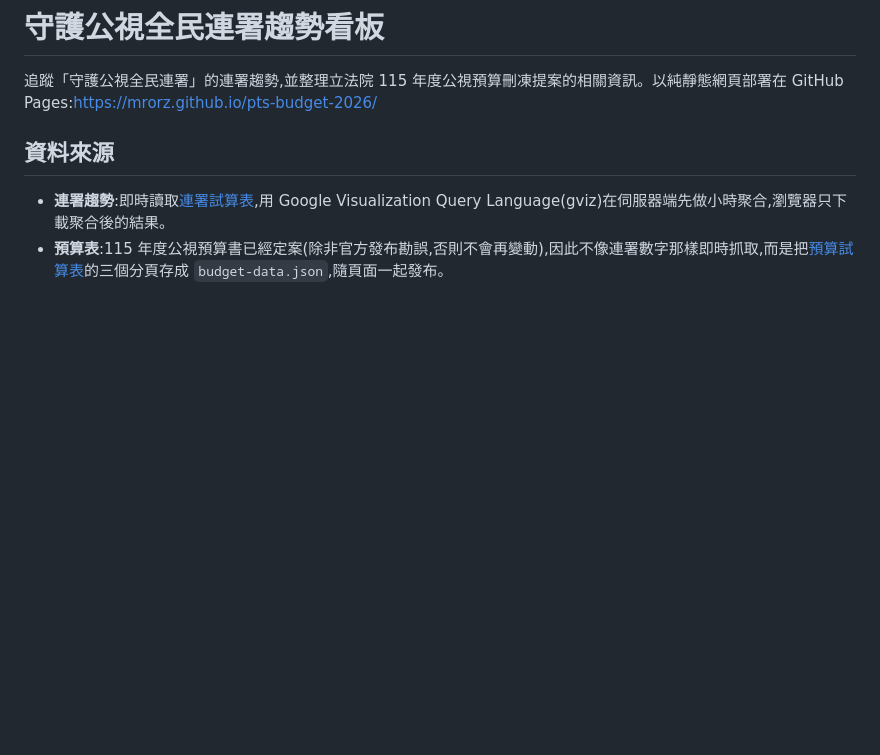
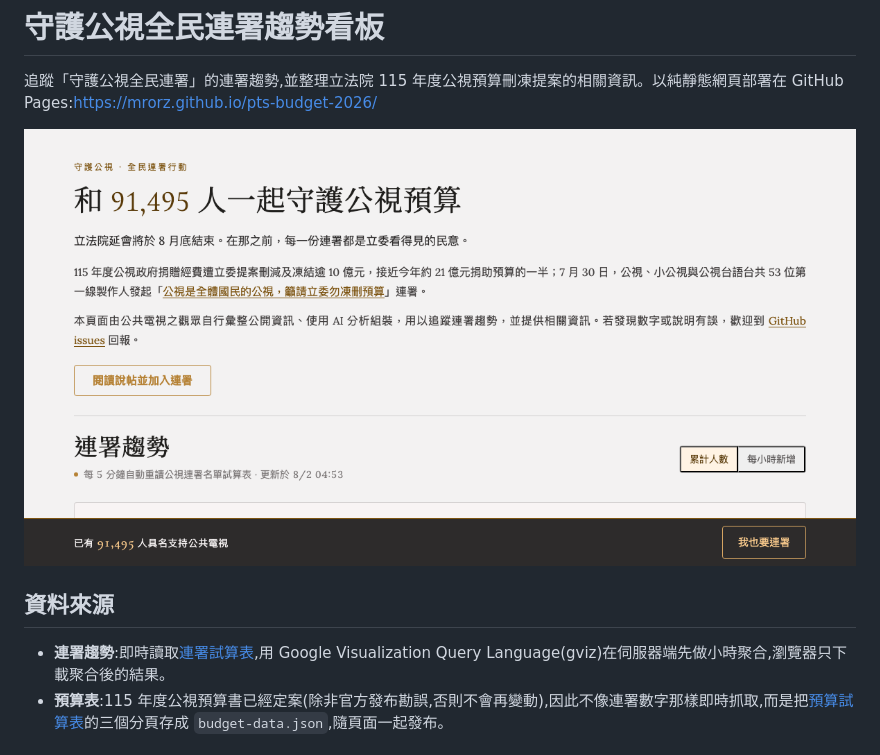
Before and after one commit to MrOrz/pts-budget-2026, a Markdown page: README.md, the part around the change. Rendered like a GitHub page; pictures changed too: screenshots/og-image.png (added); blank space fills up the shorter version.

```diff
--- a/README.md
+++ b/README.md
@@ -1,6 +1,8 @@
 # 守護公視全民連署趨勢看板
 
 追蹤「守護公視全民連署」的連署趨勢,並整理立法院 115 年度公視預算刪凍提案的相關資訊。以純靜態網頁部署在 GitHub Pages:https://mrorz.github.io/pts-budget-2026/
+
+![網站截圖](./screenshots/og-image.png)
 
 ## 資料來源
 
```
Also changed, not shown: screenshots/01-mobile.png (deleted), screenshots/02-mobile.png (deleted), screenshots/chart.png (deleted), screenshots/desktop.png (deleted), screenshots/desktop2.png (deleted), 1 other file.
